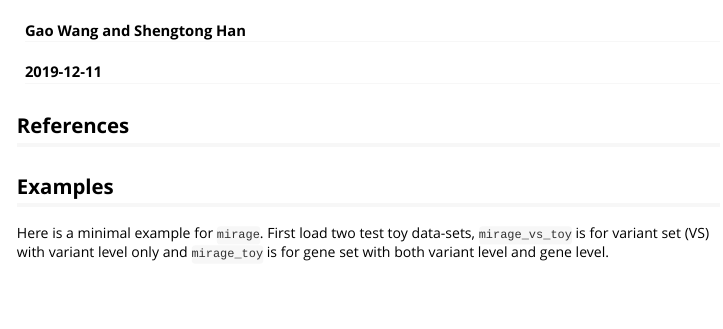
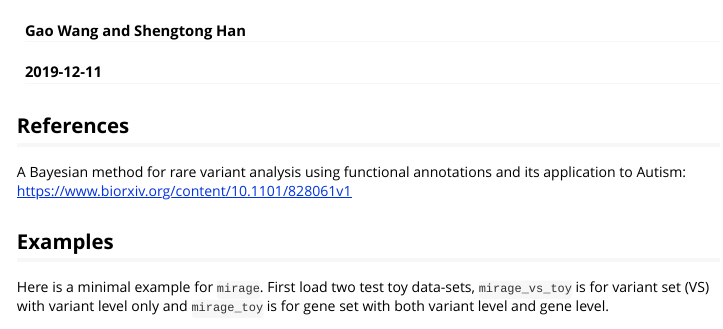
Before and after one commit to xinhe-lab/mirage, an R Markdown document (vignettes/mwe.Rmd): the page in a window 1100 px wide, from 60 px down. Rendered offline with R 4.5, knitr and Pandoc, with nearby package versions; some code elsewhere in the file could not run offline; long lines of code are wrapped.

Commit message:
12/11/2019

```diff
--- a/vignettes/mwe.Rmd
+++ b/vignettes/mwe.Rmd
@@ -19,6 +19,8 @@ knitr::opts_chunk$set(collapse = TRUE,comment = "#",fig.width = 4.5,
 
 
 ## References
+
+A Bayesian method for rare variant analysis using functional annotations and its application to Autism: https://www.biorxiv.org/content/10.1101/828061v1
 
 ## Examples
 
```
Also changed, not shown: vignettes/methodtutorial.Rmd (+1 -0 lines), 2 other files.
